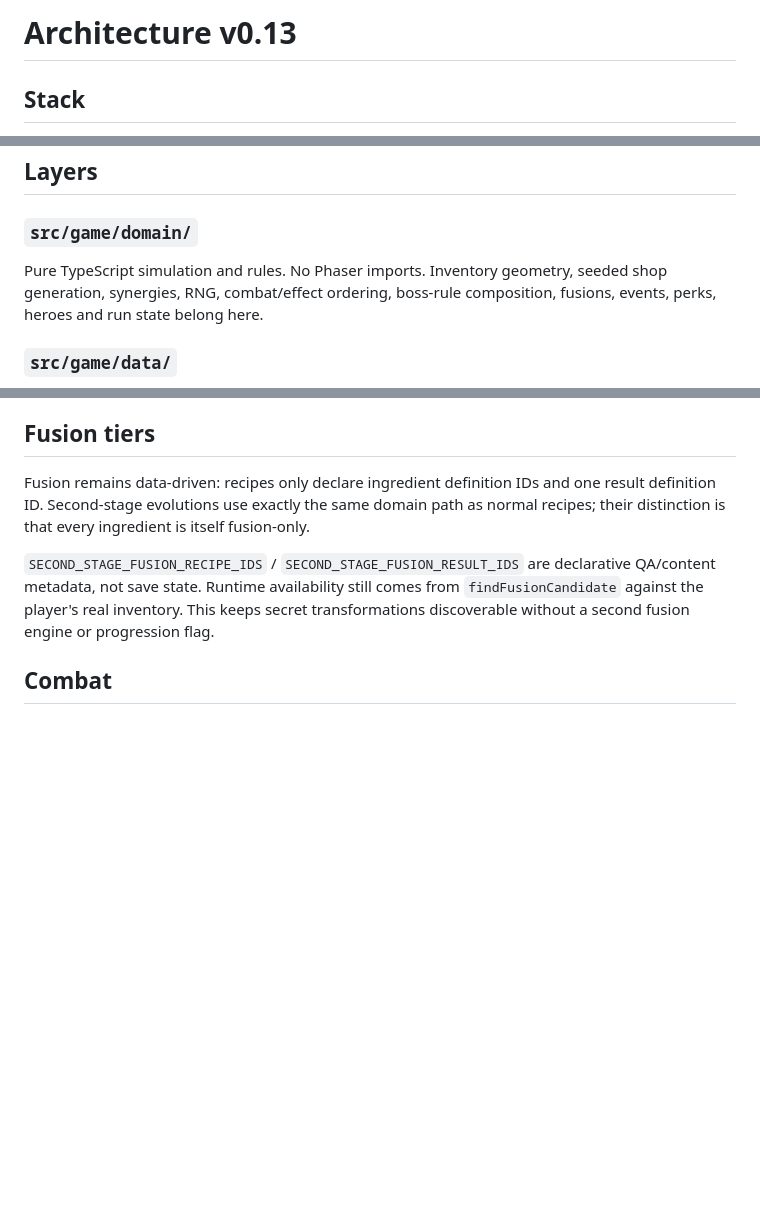
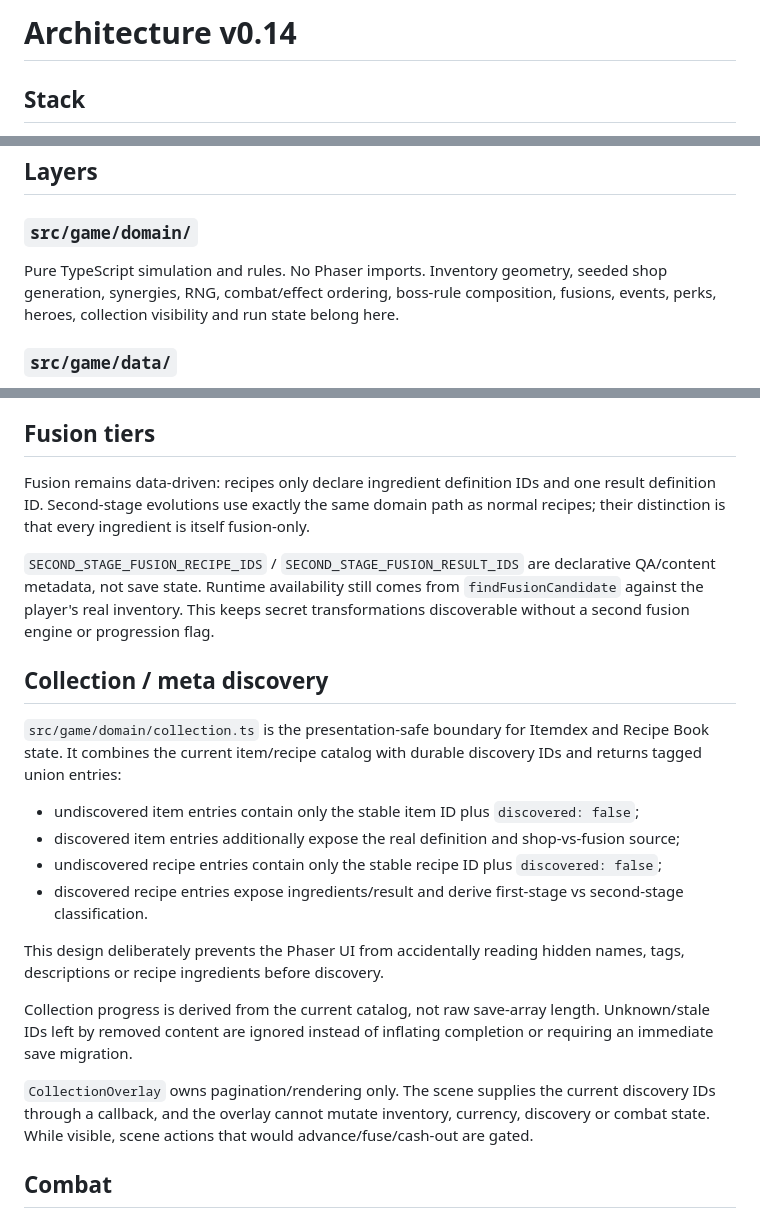
Before and after one commit to ivangemini/Game3, a Markdown page: docs/ARCHITECTURE.md, 3 parts joined by grey strips. GitHub-like rendering; blank space fills up the shorter version.

Commit message:
docs: document collection domain boundary

```diff
--- a/docs/ARCHITECTURE.md
+++ b/docs/ARCHITECTURE.md
@@ -1,4 +1,4 @@
-# Architecture v0.13
+# Architecture v0.14
 
 ## Stack
 - Phaser 4.2.1
@@ -10,7 +10,7 @@ Phaser 4 uses namespace imports from npm (`import * as Phaser from 'phaser'`).
 
 ## Layers
 ### `src/game/domain/`
-Pure TypeScript simulation and rules. No Phaser imports. Inventory geometry, seeded shop generation, synergies, RNG, combat/effect ordering, boss-rule composition, fusions, events, perks, heroes and run state belong here.
+Pure TypeScript simulation and rules. No Phaser imports. Inventory geometry, seeded shop generation, synergies, RNG, combat/effect ordering, boss-rule composition, fusions, events, perks, heroes, collection visibility and run state belong here.
 
 ### `src/game/data/`
 Declarative content: items, combat profiles, encounters, bosses, perks, heroes, events, fusion recipes and balance tables. Stable IDs only.
@@ -63,6 +63,20 @@ Combat items retain stable definition IDs, gameplay tags and occupied cells. Bos
 Fusion remains data-driven: recipes only declare ingredient definition IDs and one result definition ID. Second-stage evolutions use exactly the same domain path as normal recipes; their distinction is that every ingredient is itself fusion-only.
 
 `SECOND_STAGE_FUSION_RECIPE_IDS` / `SECOND_STAGE_FUSION_RESULT_IDS` are declarative QA/content metadata, not save state. Runtime availability still comes from `findFusionCandidate` against the player's real inventory. This keeps secret transformations discoverable without a second fusion engine or progression flag.
+
+## Collection / meta discovery
+`src/game/domain/collection.ts` is the presentation-safe boundary for Itemdex and Recipe Book state. It combines the current item/recipe catalog with durable discovery IDs and returns tagged union entries:
+
+- undiscovered item entries contain only the stable item ID plus `discovered: false`;
+- discovered item entries additionally expose the real definition and shop-vs-fusion source;
+- undiscovered recipe entries contain only the stable recipe ID plus `discovered: false`;
+- discovered recipe entries expose ingredients/result and derive first-stage vs second-stage classification.
+
+This design deliberately prevents the Phaser UI from accidentally reading hidden names, tags, descriptions or recipe ingredients before discovery.
+
+Collection progress is derived from the current catalog, not raw save-array length. Unknown/stale IDs left by removed content are ignored instead of inflating completion or requiring an immediate save migration.
+
+`CollectionOverlay` owns pagination/rendering only. The scene supplies the current discovery IDs through a callback, and the overlay cannot mutate inventory, currency, discovery or combat state. While visible, scene actions that would advance/fuse/cash-out are gated.
 
 ## Combat
 `src/game/domain/combat.ts` owns the generic combat clock and ordered effect queue. The queue resolves by `dueAtMs`, then stable `sequence`, so equal-time effects have a documented deterministic order.
```
Also changed, not shown: other parts of docs/ARCHITECTURE.md (+4 -4 lines).
